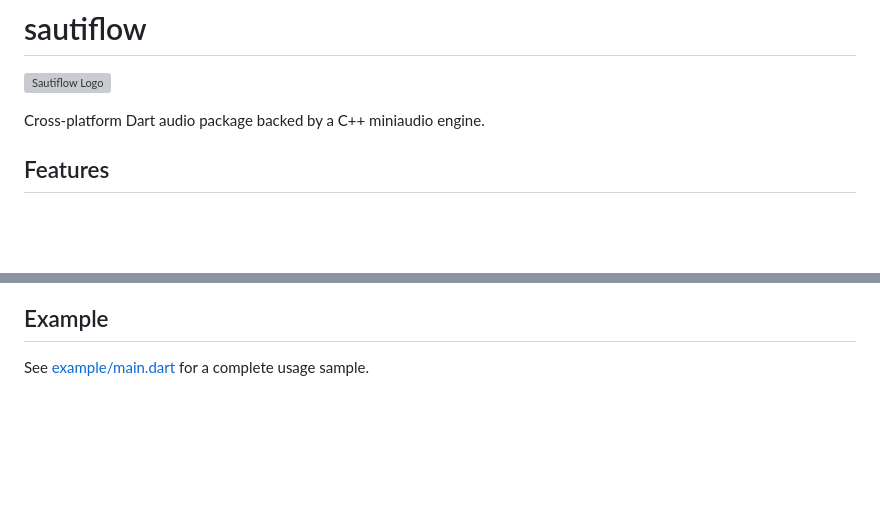
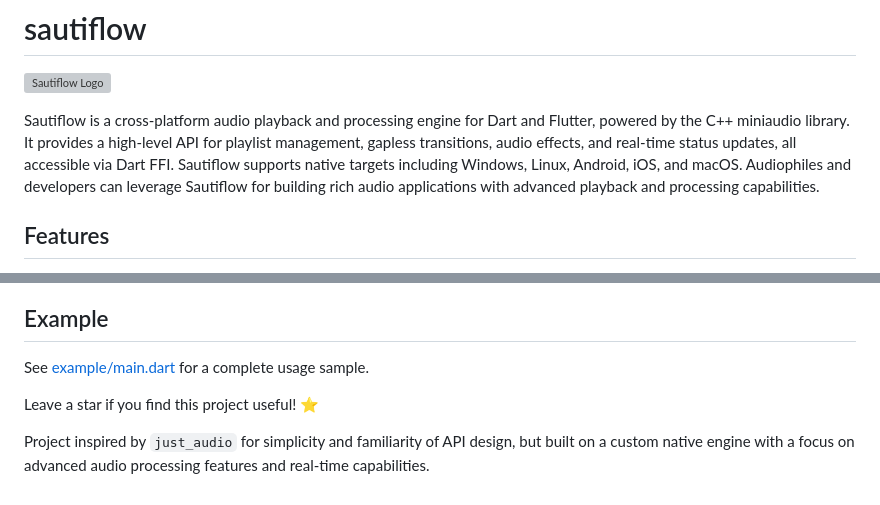
Before and after one commit to wambugu71/sautiflow, a Markdown page: README.md, 2 parts joined by grey strips. Drawn GitHub-style; blank space fills up the shorter version; grey boxes are pictures that could not be loaded.

Commit message:
chore: Updated docs

```diff
--- a/README.md
+++ b/README.md
@@ -2,7 +2,7 @@
 
 ![Sautiflow Logo](docs/assets/sautiflow.png)
 
-Cross-platform Dart audio package backed by a C++ miniaudio engine.
+Sautiflow is a cross-platform audio playback and processing engine for Dart and Flutter, powered by the C++ miniaudio library. It provides a high-level API for playlist management, gapless transitions, audio effects, and real-time status updates, all accessible via Dart FFI. Sautiflow supports native targets including Windows, Linux, Android, iOS, and macOS. Audiophiles and developers can leverage Sautiflow for building rich audio applications with advanced playback and processing capabilities.
 
 ## Features
 
@@ -125,3 +125,7 @@ Optional overrides (Gradle project properties):
 ## Example
 
 See [example/main.dart](example/main.dart) for a complete usage sample.
+
+Leave a star if you find this project useful! ⭐
+
+Project inspired by `just_audio` for simplicity and familiarity of API design, but built on a custom native engine with a focus on advanced audio processing features and real-time capabilities.
```
